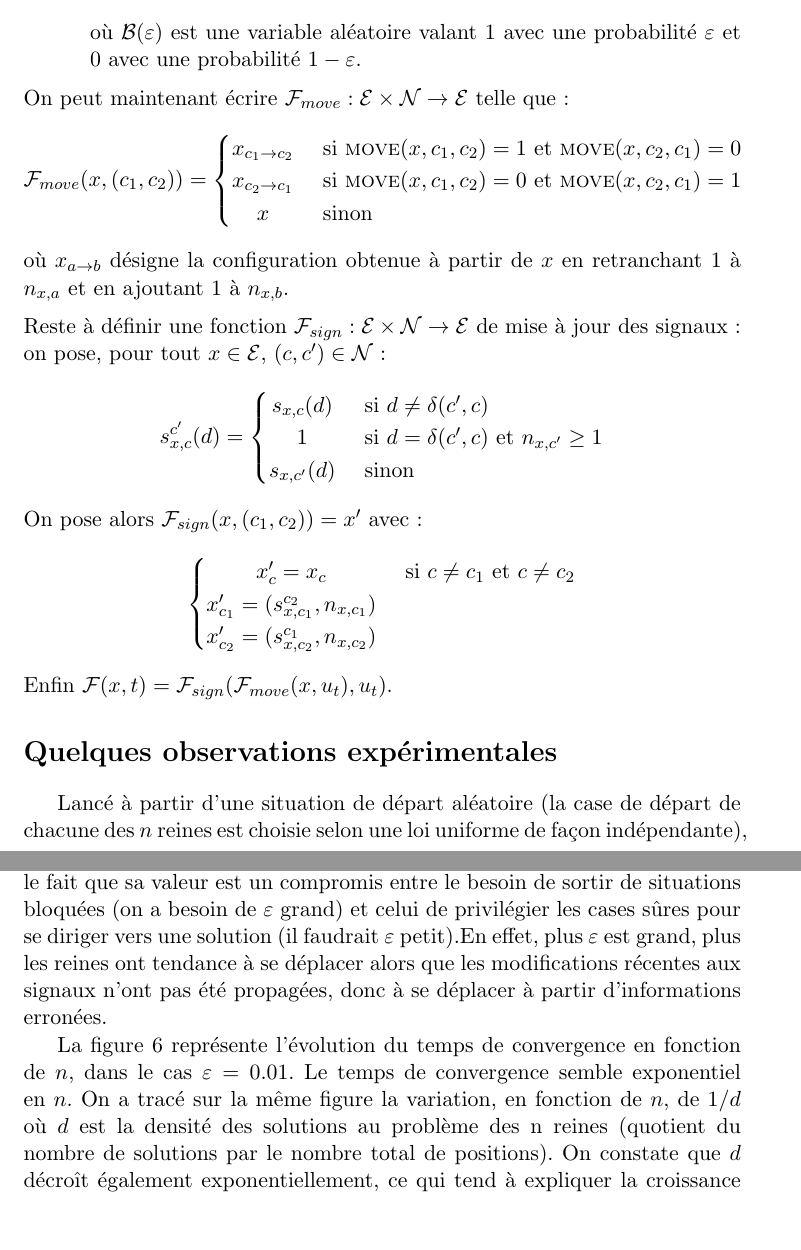
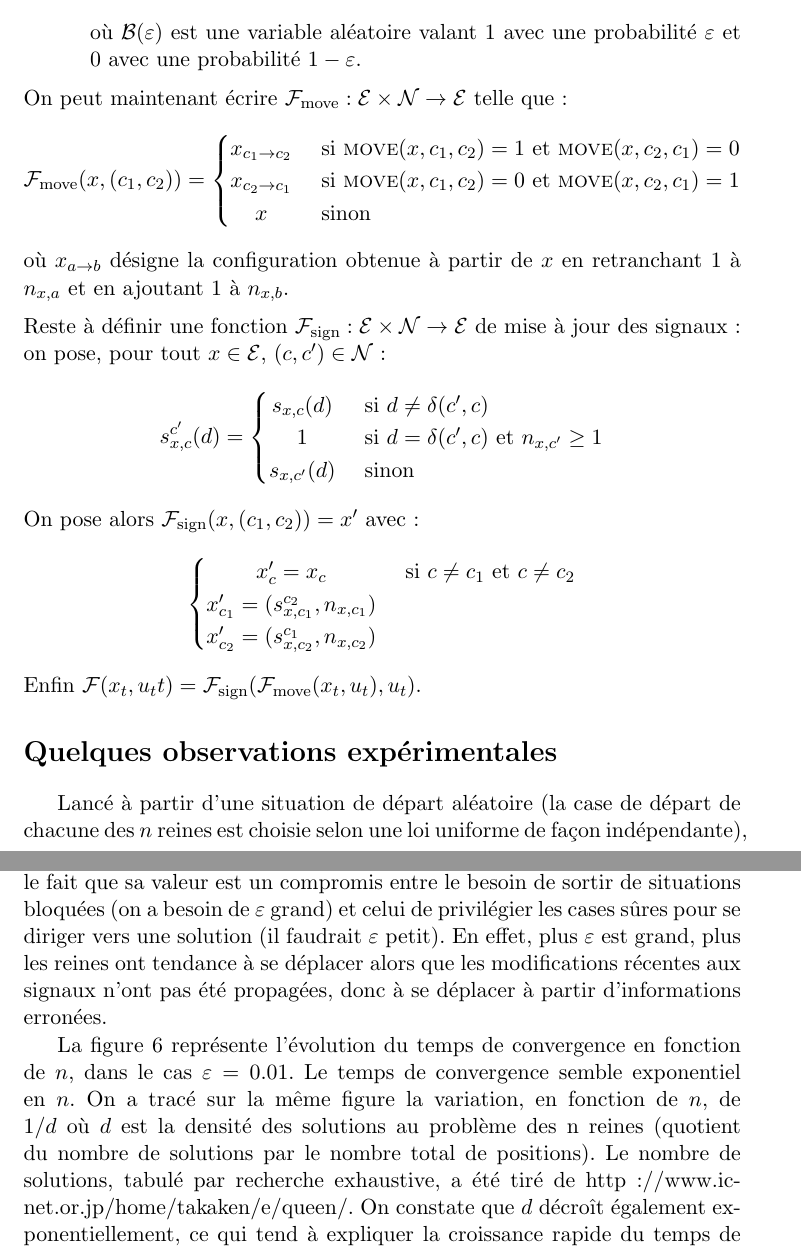
Before and after one commit to raphaelrieuhelft/nreines, a LaTeX document (nreines.tex): two parts of pages 6 and 7 of 10, joined at a grey line, cut so that both start at the same text, the shorter picture padded with empty space. Compiled offline with pdfLaTeX.

Commit message:
finished stats

```diff
--- a/nreines.tex
+++ b/nreines.tex
@@ -311,8 +311,8 @@ où $\mathcal{B}(\varepsilon)$ est une variable aléatoire valant $1$ avec une p
 \medskip
 
 \noindent
-On peut maintenant écrire $\mathcal{F}_{move} : \E\times\Ne\to\E$ telle que :  \[
-\mathcal{F}_{move}(x,(c_1, c_2)) =
+On peut maintenant écrire $\mathcal{F}_{\mathrm{move}} : \E\times\Ne\to\E$ telle que :  \[
+\mathcal{F}_{\mathrm{move}}(x,(c_1, c_2)) =
 \begin{cases}
   \hfill x_{c_1\to c_2} \hfill & \text{ si $\M(x, c_1, c_2) = 1$ et $\M(x, c_2, c_1) = 0$} \\
   \hfill x_{c_2 \to c_1} \hfill & \text{ si $\M(x, c_1, c_2) = 0$ et $\M(x, c_2, c_1) = 1$} \\
@@ -324,7 +324,7 @@ où $x_{a \to b}$ désigne la configuration obtenue à partir de $x$ en retranch
 \medskip
 
 \noindent
-Reste à définir une fonction $\mathcal{F}_{sign} : \E\times\Ne\to\E$ de mise à jour des signaux : on pose, pour tout $x\in\E$, $(c,c')\in\Ne$ : \[
+Reste à définir une fonction $\mathcal{F}_{\mathrm{sign}} : \E\times\Ne\to\E$ de mise à jour des signaux : on pose, pour tout $x\in\E$, $(c,c')\in\Ne$ : \[
 s_{x, c}^{c'}(d) =
 \begin{cases}
   \hfill s_{x, c}(d) \hfill & \text{ si $d \neq \delta(c', c)$} \\
@@ -343,7 +343,7 @@ On pose alors $\mathcal{F}_{sign} (x, (c_1, c_2)) = x'$ avec : \[
 \]
 
 \noindent
-Enfin $\mathcal{F}(x, t) = \mathcal{F}_{sign}(\mathcal{F}_{move}(x, u_t), u_t)$.
+Enfin $\mathcal{F}(x_t, u_tt) = \mathcal{F}_{\mathrm{sign}}(\mathcal{F}_{\mathrm{move}}(x_t, u_t), u_t)$.
 
 \section*{Quelques observations expérimentales}
 
@@ -442,7 +442,7 @@ La figure $5$ représente la variation du temps de convergence (le nombre de mis
   \caption{Temps de convergence pour $\varepsilon=0.01$ et inverse de la densité de solutions en fonction de $n$  (échelle logarithmique).}
 \end{figure}
 
-La figure $6$ représente l'évolution du temps de convergence en fonction de $n$, dans le cas $\varepsilon=0.01$. Le temps de convergence semble exponentiel en $n$. On a tracé sur la même figure la variation, en fonction de $n$, de $1/d$ où $d$ est la densité des solutions au problème des n reines (quotient du nombre de solutions par le nombre total de positions). On constate que $d$ décroît également exponentiellement, ce qui tend à expliquer la croissance rapide du temps de convergence. L'irrégularité au point $n=6$ s'explique de même par le fait que la variation du nombre de solutions au problème présente la même irrégularité. En effet, il existe $10$ solutions au problème pour $n=5$, mais seulement $4$ pour $n=6$ alors qu'asymptotiquement, le nombre de solutions croît exponentiellement, même si le nombre total de positions croît encore plus rapidement.
+La figure $6$ représente l'évolution du temps de convergence en fonction de $n$, dans le cas $\varepsilon=0.01$. Le temps de convergence semble exponentiel en $n$. On a tracé sur la même figure la variation, en fonction de $n$, de $1/d$ où $d$ est la densité des solutions au problème des n reines (quotient du nombre de solutions par le nombre total de positions). Le nombre de solutions, tabulé par recherche exhaustive, a été tiré de http://www.ic-net.or.jp/home/takaken/e/queen/. On constate que $d$ décroît également exponentiellement, ce qui tend à expliquer la croissance rapide du temps de convergence. L'irrégularité au point $n=6$ s'explique de même par le fait que la variation du nombre de solutions au problème présente la même irrégularité. En effet, il existe $10$ solutions au problème pour $n=5$, mais seulement $4$ pour $n=6$ alors qu'asymptotiquement, le nombre de solutions croît exponentiellement, même si le nombre total de positions croît encore plus rapidement.
 
 Ce modèle ne fait pas de distinction entre les cases dangereuses : on aurait pu envisager, par exemple, de toujours autoriser les déplacements vers des cases portant moins de signaux que la case de départ. Cependant, les minima locaux du nombre de signaux se déplacent alors rapidement, ce qui autorise beaucoup de déplacements de reine et le comportement du système est analogue à celui de notre modèle avec $\varepsilon$ très élevé : la convergence, s'il y en a une, est moins rapide.
 
```
Also changed, not shown: nreines.pdf, nreines.tex (8 more changed lines), 2 other files.
